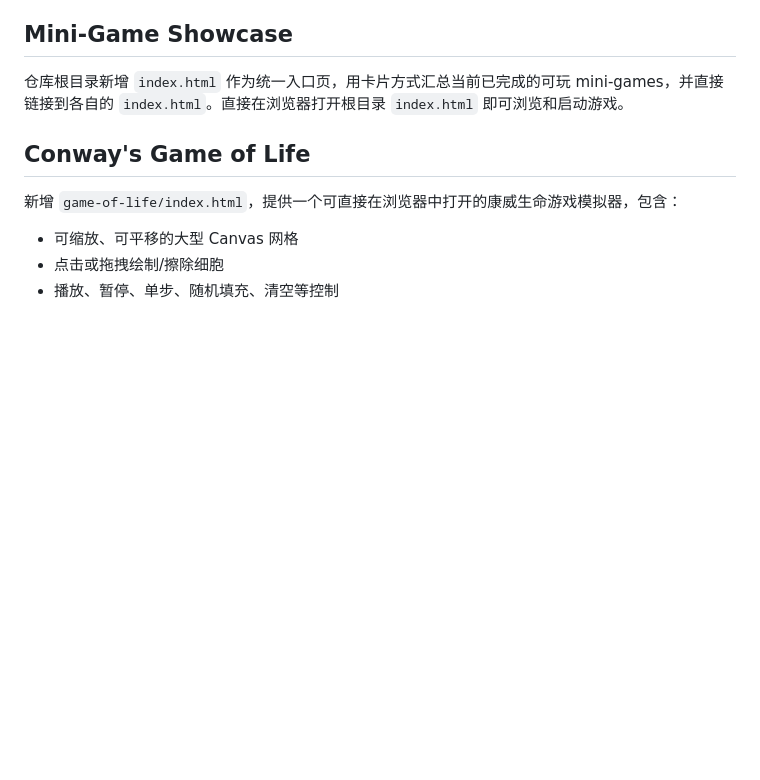
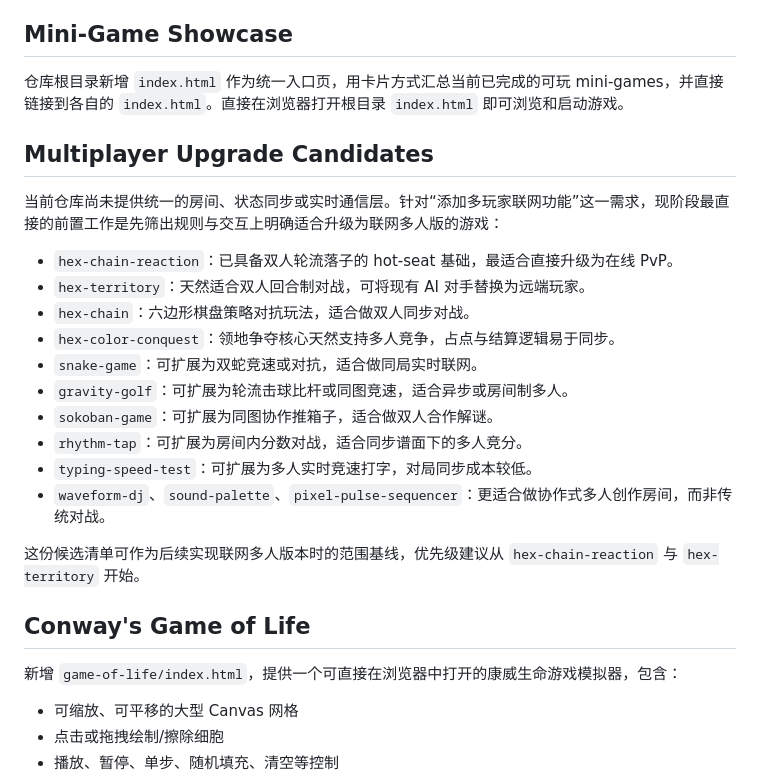
Before and after one commit to zerray/super-duper-palm-tree, a Markdown page: README.md, the part around the change. GitHub-like rendering; blank space fills up the shorter version.

Commit message:
[agent][issue-142] Implement issue

```diff
--- a/README.md
+++ b/README.md
@@ -5,6 +5,23 @@ This repository contains a simple agent-factory workflow for planning and comple
 ## Mini-Game Showcase
 
 仓库根目录新增 `index.html` 作为统一入口页，用卡片方式汇总当前已完成的可玩 mini-games，并直接链接到各自的 `index.html`。直接在浏览器打开根目录 `index.html` 即可浏览和启动游戏。
+
+## Multiplayer Upgrade Candidates
+
+当前仓库尚未提供统一的房间、状态同步或实时通信层。针对“添加多玩家联网功能”这一需求，现阶段最直接的前置工作是先筛出规则与交互上明确适合升级为联网多人版的游戏：
+
+- `hex-chain-reaction`：已具备双人轮流落子的 hot-seat 基础，最适合直接升级为在线 PvP。
+- `hex-territory`：天然适合双人回合制对战，可将现有 AI 对手替换为远端玩家。
+- `hex-chain`：六边形棋盘策略对抗玩法，适合做双人同步对战。
+- `hex-color-conquest`：领地争夺核心天然支持多人竞争，占点与结算逻辑易于同步。
+- `snake-game`：可扩展为双蛇竞速或对抗，适合做同局实时联网。
+- `gravity-golf`：可扩展为轮流击球比杆或同图竞速，适合异步或房间制多人。
+- `sokoban-game`：可扩展为同图协作推箱子，适合做双人合作解谜。
+- `rhythm-tap`：可扩展为房间内分数对战，适合同步谱面下的多人竞分。
+- `typing-speed-test`：可扩展为多人实时竞速打字，对局同步成本较低。
+- `waveform-dj`、`sound-palette`、`pixel-pulse-sequencer`：更适合做协作式多人创作房间，而非传统对战。
+
+这份候选清单可作为后续实现联网多人版本时的范围基线，优先级建议从 `hex-chain-reaction` 与 `hex-territory` 开始。
 
 ## Conway's Game of Life
 
```
